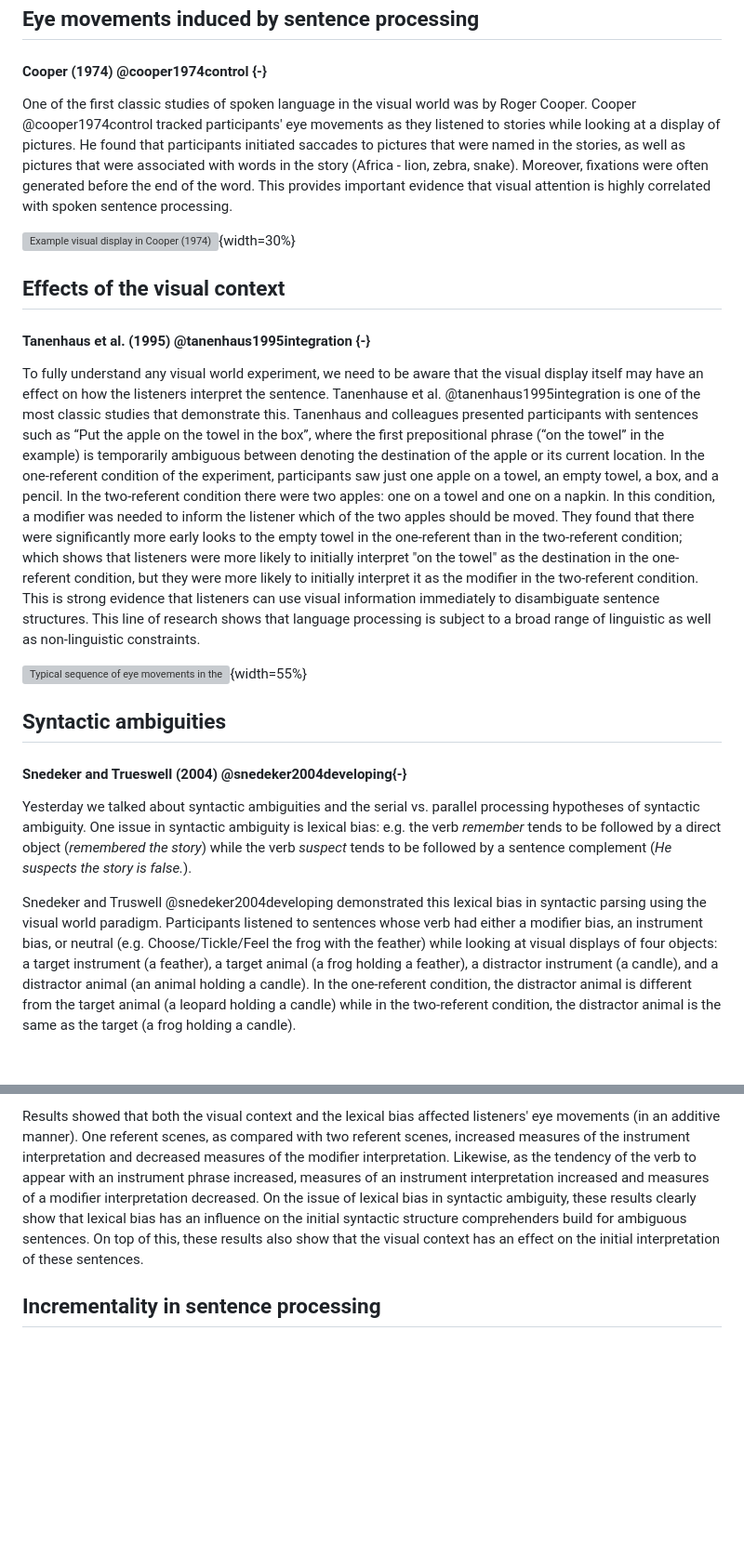
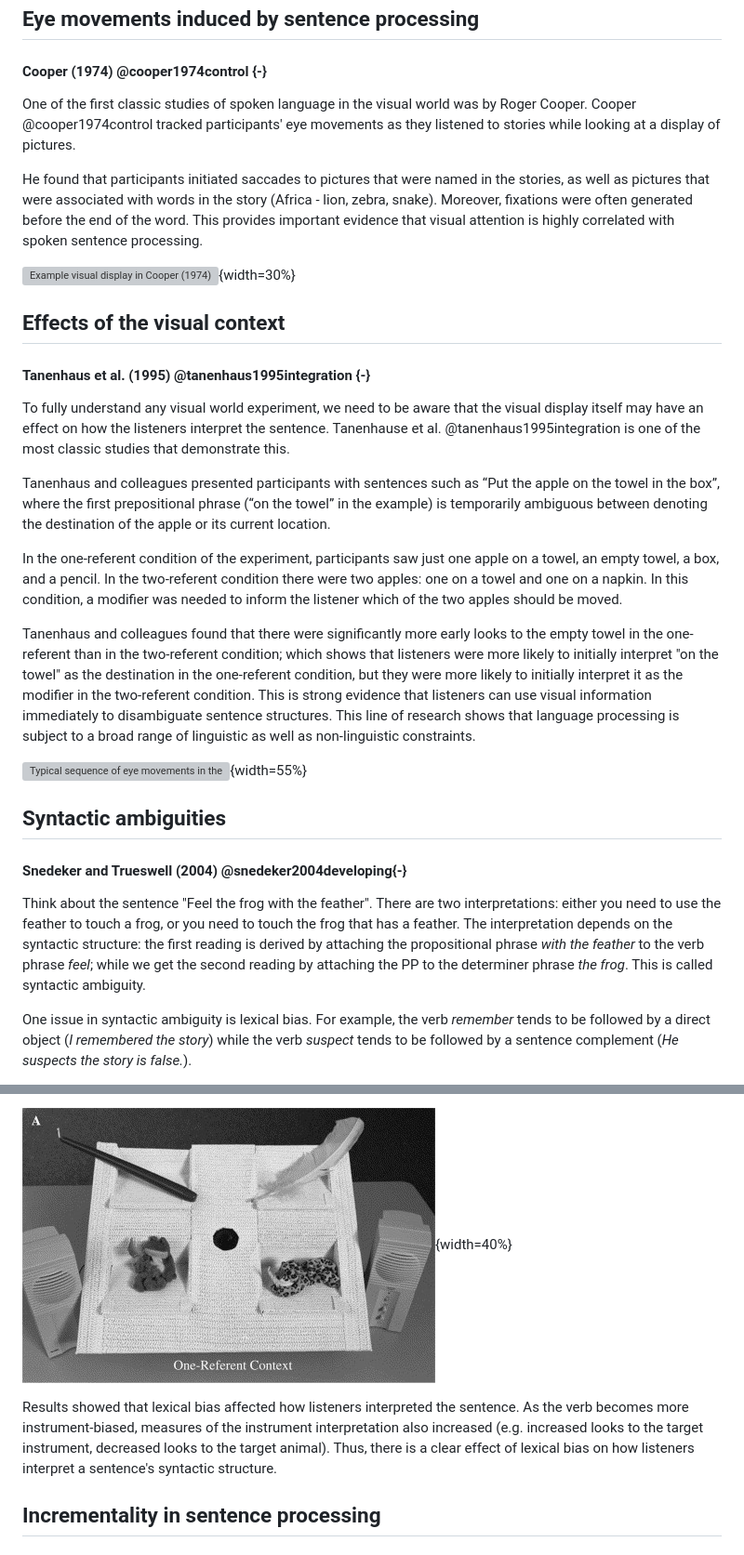
Before and after one commit to Yiling-Huo/eye-tracking-workshop-slides-2024, a Markdown page: _handout/week3.md, 2 parts joined by grey strips. Shown: that part at 93% size. Rendered like a GitHub page; pictures changed too: _handout/img/snedeker2004visual-small.jpg (added); blank space fills up the shorter version; grey boxes are pictures that could not be loaded.

```diff
--- a/_handout/week3.md
+++ b/_handout/week3.md
@@ -83,7 +85,9 @@ Allopenna et al. @allopenna1998tracking had participants follow spoken instructi
 
 #### Cooper (1974) @cooper1974control {-}
 
-One of the first classic studies of spoken language in the visual world was by Roger Cooper. Cooper @cooper1974control tracked participants' eye movements as they listened to stories while looking at a display of pictures. He found that participants initiated saccades to pictures that were named in the stories, as well as pictures that were associated with words in the story (Africa - lion, zebra, snake). Moreover, fixations were often generated before the end of the word. This provides important evidence that visual attention is highly correlated with spoken sentence processing.
+One of the first classic studies of spoken language in the visual world was by Roger Cooper. Cooper @cooper1974control tracked participants' eye movements as they listened to stories while looking at a display of pictures.
+
+He found that participants initiated saccades to pictures that were named in the stories, as well as pictures that were associated with words in the story (Africa - lion, zebra, snake). Moreover, fixations were often generated before the end of the word. This provides important evidence that visual attention is highly correlated with spoken sentence processing.
 
 ![Example visual display in Cooper (1974) @cooper1974control. \label{cooper1974}](img\cooper-1976-visual.png){width=30%}
 
@@ -91,7 +95,13 @@ One of the first classic studies of spoken language in the visual world was by R
 
 #### Tanenhaus et al. (1995) @tanenhaus1995integration {-}
 
-To fully understand any visual world experiment, we need to be aware that the visual display itself may have an effect on how the listeners interpret the sentence. Tanenhause et al. @tanenhaus1995integration is one of the most classic studies that demonstrate this. Tanenhaus and colleagues presented participants with sentences such as “Put the apple on the towel in the box”, where the first prepositional phrase (“on the towel” in the example) is temporarily ambiguous between denoting the destination of the apple or its current location. In the one-referent condition of the experiment, participants saw just one apple on a towel, an empty towel, a box, and a pencil. In the two-referent condition there were two apples: one on a towel and one on a napkin. In this condition, a modifier was needed to inform the listener which of the two apples should be moved. They found that there were significantly more early looks to the empty towel in the one-referent than in the two-referent condition; which shows that listeners were more likely to initially interpret "on the towel" as the destination in the one-referent condition, but they were more likely to initially interpret it as the modifier in the two-referent condition. This is strong evidence that listeners can use visual information immediately to disambiguate sentence structures. This line of research shows that language processing is subject to a broad range of linguistic as well as non-linguistic constraints.
+To fully understand any visual world experiment, we need to be aware that the visual display itself may have an effect on how the listeners interpret the sentence. Tanenhause et al. @tanenhaus1995integration is one of the most classic studies that demonstrate this.
+
+Tanenhaus and colleagues presented participants with sentences such as “Put the apple on the towel in the box”, where the first prepositional phrase (“on the towel” in the example) is temporarily ambiguous between denoting the destination of the apple or its current location.
+
+In the one-referent condition of the experiment, participants saw just one apple on a towel, an empty towel, a box, and a pencil. In the two-referent condition there were two apples: one on a towel and one on a napkin. In this condition, a modifier was needed to inform the listener which of the two apples should be moved.
+
+Tanenhaus and colleagues found that there were significantly more early looks to the empty towel in the one-referent than in the two-referent condition; which shows that listeners were more likely to initially interpret "on the towel" as the destination in the one-referent condition, but they were more likely to initially interpret it as the modifier in the two-referent condition. This is strong evidence that listeners can use visual information immediately to disambiguate sentence structures. This line of research shows that language processing is subject to a broad range of linguistic as well as non-linguistic constraints.
 
 ![Typical sequence of eye movements in the two conditions of Tanenhaus et al. (1995) @tanenhaus1995integration. \label{tanenhaus1995}](img\tanenhaus1995.png){width=55%}
 
@@ -99,7 +109,7 @@ To fully understand any visual world experiment, we need to be aware that the vi
 
 #### Snedeker and Trueswell (2004) @snedeker2004developing{-}
 
-Yesterday we talked about syntactic ambiguities and the serial vs. parallel processing hypotheses of syntactic ambiguity. One issue in syntactic ambiguity is lexical bias: e.g. the verb *remember* tends to be followed by a direct object (*remembered the story*) while the verb *suspect* tends to be followed by a sentence complement (*He suspects the story is false.*).
+Think about the sentence "Feel the frog with the feather". There are two interpretations: either you need to use the feather to touch a frog, or you need to touch the frog that has a feather. The interpretation depends on the syntactic structure: the first reading is derived by attaching the propositional phrase *with the feather* to the verb phrase *feel*; while we get the second reading by attaching the PP to the determiner phrase *the frog*. This is called syntactic ambiguity.
 
-Snedeker and Truswell @snedeker2004developing demonstrated this lexical bias in syntactic parsing using the visual world paradigm. Participants listened to sentences whose verb had either a modifier bias, an instrument bias, or neutral (e.g. Choose/Tickle/Feel the frog with the feather) while looking at visual displays of four objects: a target instrument (a feather), a target animal (a frog holding a feather), a distractor instrument (a candle), and a distractor animal (an animal holding a candle). In the one-referent condition, the distractor animal is different from the target animal (a leopard holding a candle) while in the two-referent condition, the distractor animal is the same as the target (a frog holding a candle).
+One issue in syntactic ambiguity is lexical bias. For example, the verb *remember* tends to be followed by a direct object (*I remembered the story*) while the verb *suspect* tends to be followed by a sentence complement (*He suspects the story is false.*).
 
@@ -107,5 +117,7 @@ Snedeker and Truswell @snedeker2004developing demonstrated this lexical bias in
 
-Results showed that both the visual context and the lexical bias affected listeners' eye movements (in an additive manner). One referent scenes, as compared with two referent scenes, increased measures of the instrument interpretation and decreased measures of the modifier interpretation. Likewise, as the tendency of the verb to appear with an instrument phrase increased, measures of an instrument interpretation increased and measures of a modifier interpretation decreased. On the issue of lexical bias in syntactic ambiguity, these results clearly show that lexical bias has an influence on the initial syntactic structure comprehenders build for ambiguous sentences. On top of this, these results also show that the visual context has an effect on the initial interpretation of these sentences.
+![Sample visual display in Snedeker and Truswell (2004) @snedeker2004developing. \label{snedeker2004visual}](img/snedeker2004visual-small.jpg){width=40%}
+
+Results showed that lexical bias affected how listeners interpreted the sentence. As the verb becomes more instrument-biased, measures of the instrument interpretation also increased (e.g. increased looks to the target instrument, decreased looks to the target animal). Thus, there is a clear effect of lexical bias on how listeners interpret a sentence's syntactic structure.
 
 ## Incrementality in sentence processing
 
```
Also changed, not shown: other parts of _handout/week3.md (+19 -15 lines), assets/snedeker2004result1-1.jpg (added), assets/snedeker2004result1-2.jpg (added), assets/snedeker2004result2-2.jpg (added), assets/snedeker2004visual-small.jpg (added), 2 other files.
